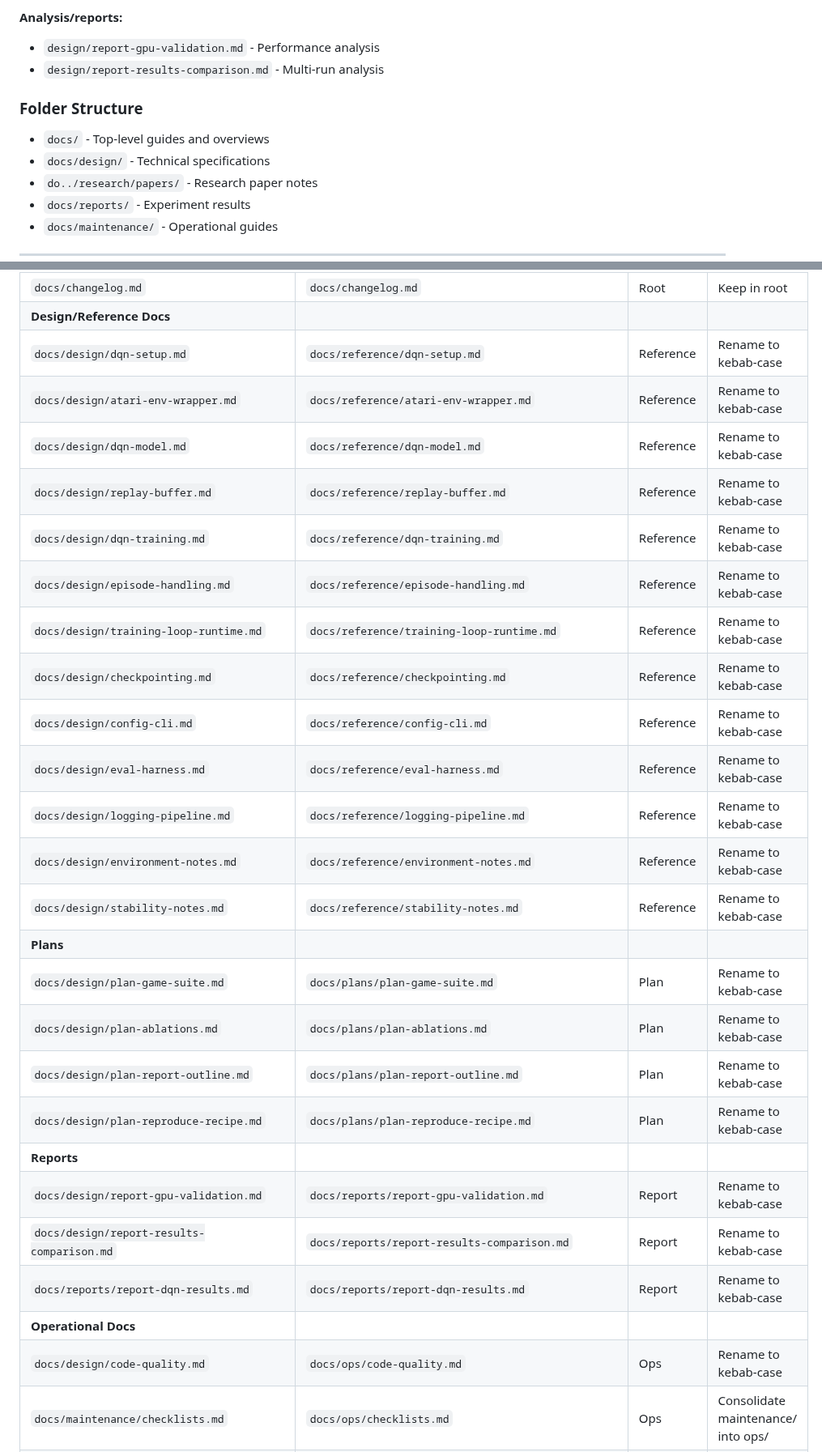
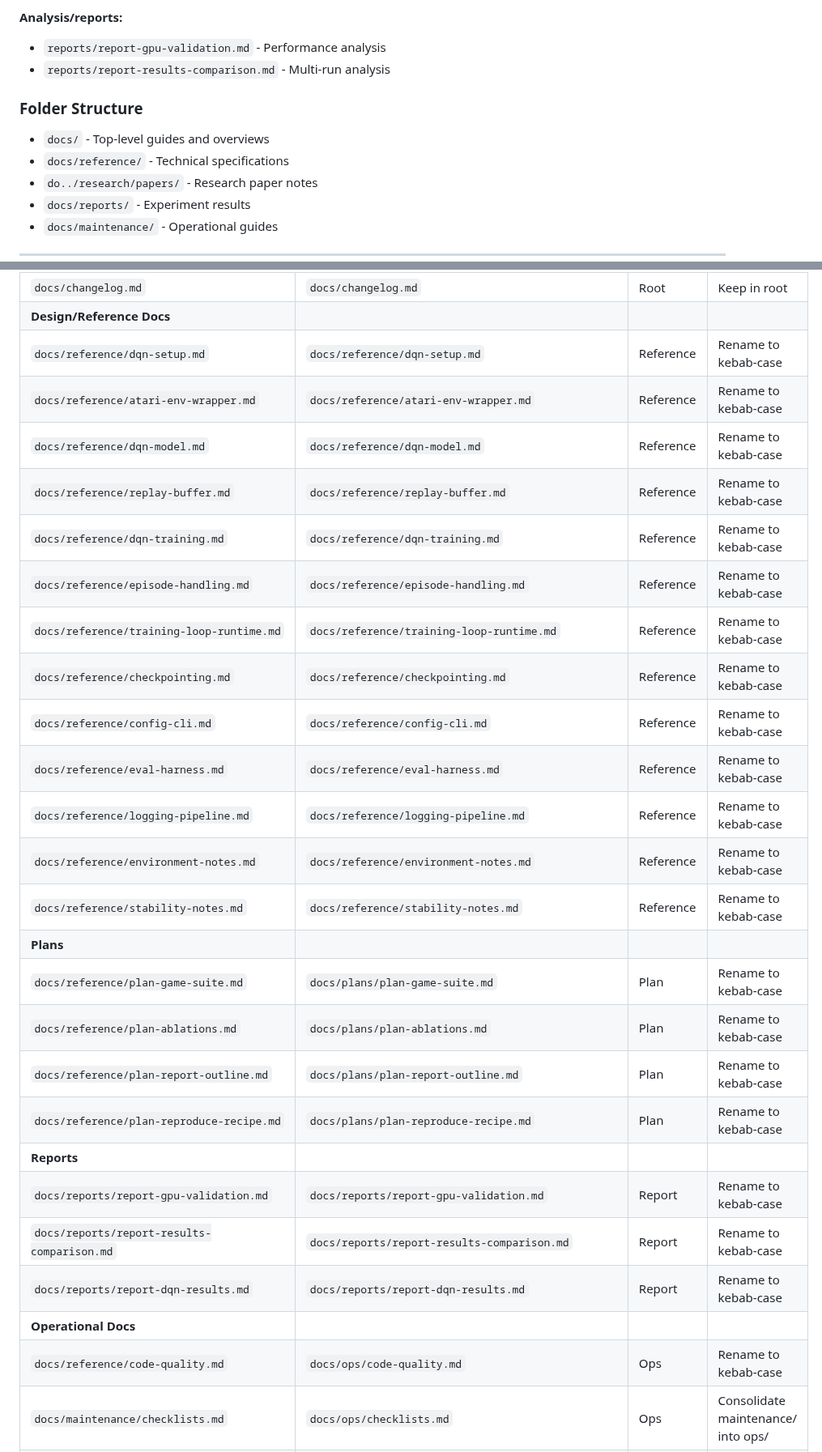
Before and after one commit to toribiodiego/thesis, a Markdown page: docs/README.md, 2 parts joined by grey strips. Shown at 81% size. GitHub-like rendering.

Commit message:
docs: update top-level docs navigation Update README links to reflect reorganized documentation structure.
Changes:
- Update root README.md: index.md → README.md, add guides/ prefix
- Update root README.md: design/checkpointing → reference/checkpointing
- Update docs/README.md: design/ → reference/ and reports/ paths
- Update file move map table to show current paths

```diff
--- a/docs/README.md
+++ b/docs/README.md
@@ -95,12 +95,12 @@ All documentation files use **snake_case** with descriptive names:
 - `plan-ablations.md` - Experiment plans
 
 **Analysis/reports:**
-- `design/report-gpu-validation.md` - Performance analysis
-- `design/report-results-comparison.md` - Multi-run analysis
+- `reports/report-gpu-validation.md` - Performance analysis
+- `reports/report-results-comparison.md` - Multi-run analysis
 
 ### Folder Structure
 - `docs/` - Top-level guides and overviews
-- `docs/design/` - Technical specifications
+- `docs/reference/` - Technical specifications
 - `do../research/papers/` - Research paper notes
 - `docs/reports/` - Experiment results
 - `docs/maintenance/` - Operational guides
@@ -181,30 +181,30 @@ The following table maps current file locations to their planned destinations. T
 | `docs/git-commit-guide.md` | `docs/guides/git-commit-guide.md` | Guide | Rename to kebab-case |
 | `docs/changelog.md` | `docs/changelog.md` | Root | Keep in root |
 | **Design/Reference Docs** | | | |
-| `docs/design/dqn-setup.md` | `docs/reference/dqn-setup.md` | Reference | Rename to kebab-case |
-| `docs/design/atari-env-wrapper.md` | `docs/reference/atari-env-wrapper.md` | Reference | Rename to kebab-case |
-| `docs/design/dqn-model.md` | `docs/reference/dqn-model.md` | Reference | Rename to kebab-case |
-| `docs/design/replay-buffer.md` | `docs/reference/replay-buffer.md` | Reference | Rename to kebab-case |
-| `docs/design/dqn-training.md` | `docs/reference/dqn-training.md` | Reference | Rename to kebab-case |
-| `docs/design/episode-handling.md` | `docs/reference/episode-handling.md` | Reference | Rename to kebab-case |
-| `docs/design/training-loop-runtime.md` | `docs/reference/training-loop-runtime.md` | Reference | Rename to kebab-case |
-| `docs/design/checkpointing.md` | `docs/reference/checkpointing.md` | Reference | Rename to kebab-case |
-| `docs/design/config-cli.md` | `docs/reference/config-cli.md` | Reference | Rename to kebab-case |
-| `docs/design/eval-harness.md` | `docs/reference/eval-harness.md` | Reference | Rename to kebab-case |
-| `docs/design/logging-pipeline.md` | `docs/reference/logging-pipeline.md` | Reference | Rename to kebab-case |
-| `docs/design/environment-notes.md` | `docs/reference/environment-notes.md` | Reference | Rename to kebab-case |
-| `docs/design/stability-notes.md` | `docs/reference/stability-notes.md` | Reference | Rename to kebab-case |
+| `docs/reference/dqn-setup.md` | `docs/reference/dqn-setup.md` | Reference | Rename to kebab-case |
+| `docs/reference/atari-env-wrapper.md` | `docs/reference/atari-env-wrapper.md` | Reference | Rename to kebab-case |
+| `docs/reference/dqn-model.md` | `docs/reference/dqn-model.md` | Reference | Rename to kebab-case |
+| `docs/reference/replay-buffer.md` | `docs/reference/replay-buffer.md` | Reference | Rename to kebab-case |
+| `docs/reference/dqn-training.md` | `docs/reference/dqn-training.md` | Reference | Rename to kebab-case |
+| `docs/reference/episode-handling.md` | `docs/reference/episode-handling.md` | Reference | Rename to kebab-case |
+| `docs/reference/training-loop-runtime.md` | `docs/reference/training-loop-runtime.md` | Reference | Rename to kebab-case |
+| `docs/reference/checkpointing.md` | `docs/reference/checkpointing.md` | Reference | Rename to kebab-case |
+| `docs/reference/config-cli.md` | `docs/reference/config-cli.md` | Reference | Rename to kebab-case |
+| `docs/reference/eval-harness.md` | `docs/reference/eval-harness.md` | Reference | Rename to kebab-case |
+| `docs/reference/logging-pipeline.md` | `docs/reference/logging-pipeline.md` | Reference | Rename to kebab-case |
+| `docs/reference/environment-notes.md` | `docs/reference/environment-notes.md` | Reference | Rename to kebab-case |
+| `docs/reference/stability-notes.md` | `docs/reference/stability-notes.md` | Reference | Rename to kebab-case |
 | **Plans** | | | |
-| `docs/design/plan-game-suite.md` | `docs/plans/plan-game-suite.md` | Plan | Rename to kebab-case |
-| `docs/design/plan-ablations.md` | `docs/plans/plan-ablations.md` | Plan | Rename to kebab-case |
-| `docs/design/plan-report-outline.md` | `docs/plans/plan-report-outline.md` | Plan | Rename to kebab-case |
-| `docs/design/plan-reproduce-recipe.md` | `docs/plans/plan-reproduce-recipe.md` | Plan | Rename to kebab-case |
+| `docs/reference/plan-game-suite.md` | `docs/plans/plan-game-suite.md` | Plan | Rename to kebab-case |
+| `docs/reference/plan-ablations.md` | `docs/plans/plan-ablations.md` | Plan | Rename to kebab-case |
+| `docs/reference/plan-report-outline.md` | `docs/plans/plan-report-outline.md` | Plan | Rename to kebab-case |
+| `docs/reference/plan-reproduce-recipe.md` | `docs/plans/plan-reproduce-recipe.md` | Plan | Rename to kebab-case |
 | **Reports** | | | |
-| `docs/design/report-gpu-validation.md` | `docs/reports/report-gpu-validation.md` | Report | Rename to kebab-case |
-| `docs/design/report-results-comparison.md` | `docs/reports/report-results-comparison.md` | Report | Rename to kebab-case |
+| `docs/reports/report-gpu-validation.md` | `docs/reports/report-gpu-validation.md` | Report | Rename to kebab-case |
+| `docs/reports/report-results-comparison.md` | `docs/reports/report-results-comparison.md` | Report | Rename to kebab-case |
 | `docs/reports/report-dqn-results.md` | `docs/reports/report-dqn-results.md` | Report | Rename to kebab-case |
 | **Operational Docs** | | | |
-| `docs/design/code-quality.md` | `docs/ops/code-quality.md` | Ops | Rename to kebab-case |
+| `docs/reference/code-quality.md` | `docs/ops/code-quality.md` | Ops | Rename to kebab-case |
 | `docs/maintenance/checklists.md` | `docs/ops/checklists.md` | Ops | Consolidate maintenance/ into ops/ |
 | **Research/Papers** | | | |
 | `docs/resear../research/papers/README.md` | `docs/research/resear../research/papers/README.md` | Research | Move into research/ |
```
Also changed, not shown: other parts of docs/README.md (+2 -2 lines), README.md (+4 -4 lines).
